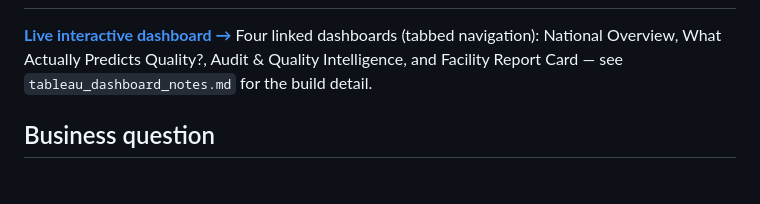
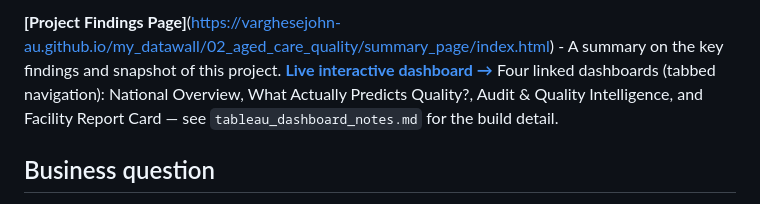
Before and after one commit to varghesejohn-au/my_datawall, a Markdown page: 02_aged_care_quality/README.md, the part around one of its changes. Rendered like a GitHub page.

Commit message:
Update README with project findings and dashboard links
Added project findings page link and emphasized dashboard details.

```diff
--- a/02_aged_care_quality/README.md
+++ b/02_aged_care_quality/README.md
@@ -2,4 +2,5 @@
 
+**[Project Findings Page]**(https://varghesejohn-au.github.io/my_datawall/02_aged_care_quality/summary_page/index.html) - A summary on the key findings and snapshot of this project.
 **[Live interactive dashboard →](https://public.tableau.com/app/profile/varghese.john4878/viz/AustraliaAgeCareStarRatingAnalysis/Dashboard1)**
 Four linked dashboards (tabbed navigation): National Overview, What Actually
 Predicts Quality?, Audit & Quality Intelligence, and Facility Report Card —
```
Also changed, not shown: other parts of 02_aged_care_quality/README.md (+1 -1 lines).
